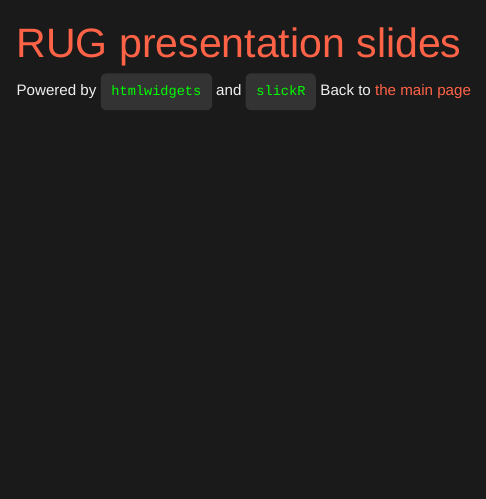
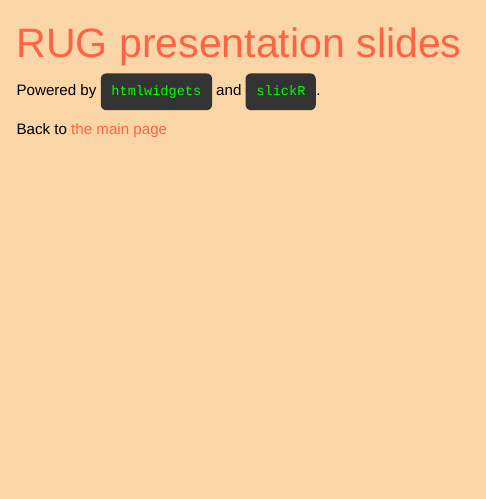
Before and after one commit to AdlCruz/AdlCruz.github.io, an R Markdown document (rct_presentation.Rmd): the page in a window 1100 px wide, from its top. Rendered offline with R 4.5, knitr and Pandoc, with nearby package versions; the code chunks are not run, so their results and figures are left out.

Commit message:
update css pres

````diff
--- a/rct_presentation.Rmd
+++ b/rct_presentation.Rmd
@@ -2,7 +2,7 @@
 title: RUG presentation slides
 output:
   html_document:
-    css: "style.css"
+    css: "style_pres.css"
 ---
 ```{r echo=  FALSE}
 knitr::opts_chunk$set(echo=FALSE)
@@ -13,7 +13,8 @@ library(htmlwidgets)
 library(slickR)
 ```
 
-Powered by `htmlwidgets` and `slickR`
+Powered by `htmlwidgets` and `slickR`.
+
 Back to [the main page](index.html)
 
 ```{r}
--- /dev/null
+++ b/style_pres.css
@@ -0,0 +1,90 @@
+/* General body styling */
+body {
+    font-family: 'Arial', sans-serif;
+    background-color: #FAD5A5; /* Desert background */
+    color: black; /* Light text for contrast */
+    line-height: 1.6;
+    margin: 0;
+    padding: 0;
+}
+
+/* Headings with a funky twist */
+h1, h2, h3, h4, h5, h6 {
+    color: #ff6347; /* A funky color for headings */
+    margin-top: 20px;
+}
+
+h1 {
+    font-size: 2.5em;
+}
+
+h2 {
+    font-size: 2em;
+}
+
+h3 {
+    font-size: 1.5em;
+}
+
+/* Styling for paragraphs */
+p {
+    margin-bottom: 1em;
+}
+
+/* Links with a funky hover effect */
+a {
+    color: #ff6347;
+    text-decoration: none;
+}
+
+a:hover {
+    text-decoration: underline;
+    color: #ffd700; /* Change color on hover */
+}
+
+/* Style for code blocks */
+pre, code {
+    font-family: 'Courier New', monospace;
+    background-color: #333;
+    color: #00ff00; /* Funky green text for code */
+    padding: 10px;
+    border-radius: 5px;
+}
+
+/* Style for images */
+img {
+    max-width: 100%;
+    height: auto;
+}
+
+/* Style for tables */
+table {
+    width: 100%;
+    border-collapse: collapse;
+}
+
+th, td {
+    border: 1px solid #ddd;
+    padding: 8px;
+    text-align: left;
+}
+
+th {
+    background-color: #ff6347;
+    color: white;
+}
+
+/* Responsive styling for smaller screens */
+@media (max-width: 600px) {
+    h1 {
+        font-size: 2em;
+    }
+
+    h2 {
+        font-size: 1.5em;
+    }
+
+    h3 {
+        font-size: 1.2em;
+    }
+}
````
Also changed, not shown: rct_presentation.html.
